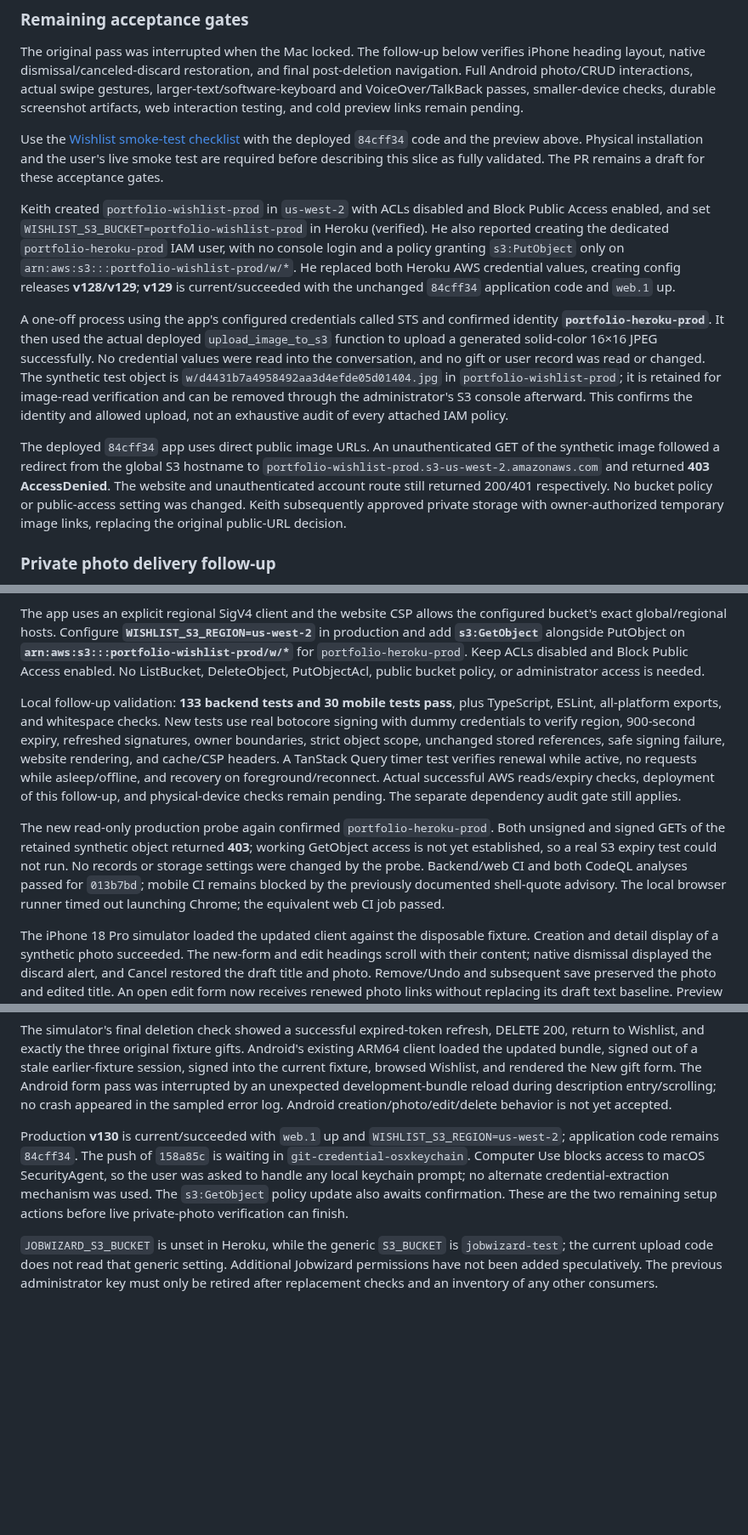
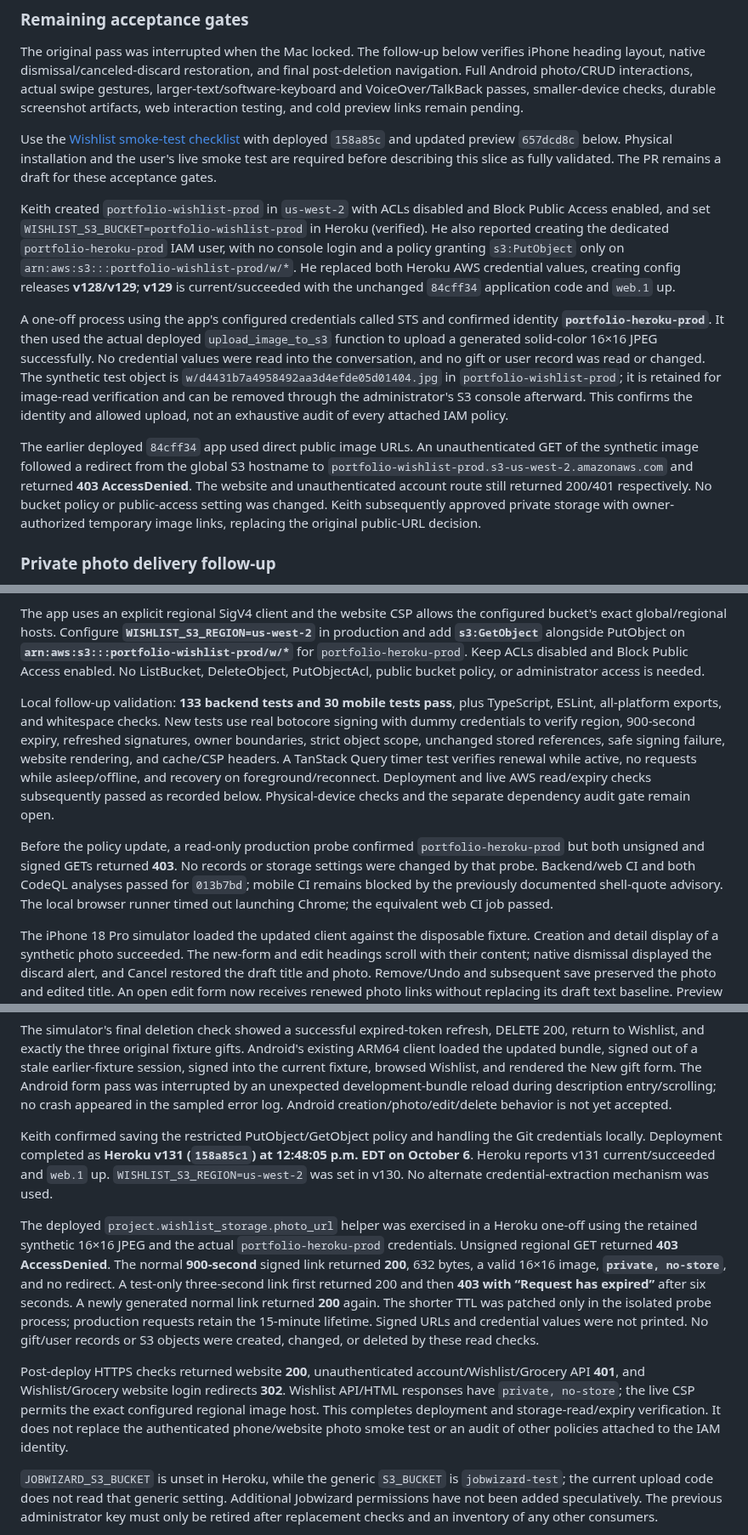
Before and after one commit to Kriordan/personal_portfolio, a Markdown page: docs/mobile-ui-validation.md, 3 parts joined by grey strips. Shown at 85% size. Drawn GitHub-style; blank space fills up the shorter version.

Commit message:
Verify deployed private Wishlist photo reads and link expiry

```diff
--- a/docs/mobile-ui-validation.md
+++ b/docs/mobile-ui-validation.md
@@ -228,13 +228,13 @@ The release-documentation update triggered [mobile CI run 37487943035](https://g
 
 The original pass was interrupted when the Mac locked. The follow-up below verifies iPhone heading layout, native dismissal/canceled-discard restoration, and final post-deletion navigation. Full Android photo/CRUD interactions, actual swipe gestures, larger-text/software-keyboard and VoiceOver/TalkBack passes, smaller-device checks, durable screenshot artifacts, web interaction testing, and cold preview links remain pending.
 
-Use the [Wishlist smoke-test checklist](wishlist-smoke-test.md) with the deployed `84cff34` code and the preview above. Physical installation and the user's live smoke test are required before describing this slice as fully validated. The PR remains a draft for these acceptance gates.
+Use the [Wishlist smoke-test checklist](wishlist-smoke-test.md) with deployed `158a85c` and updated preview `657dcd8c` below. Physical installation and the user's live smoke test are required before describing this slice as fully validated. The PR remains a draft for these acceptance gates.
 
 Keith created `portfolio-wishlist-prod` in `us-west-2` with ACLs disabled and Block Public Access enabled, and set `WISHLIST_S3_BUCKET=portfolio-wishlist-prod` in Heroku (verified). He also reported creating the dedicated `portfolio-heroku-prod` IAM user, with no console login and a policy granting `s3:PutObject` only on `arn:aws:s3:::portfolio-wishlist-prod/w/*`. He replaced both Heroku AWS credential values, creating config releases **v128/v129**; **v129** is current/succeeded with the unchanged `84cff34` application code and `web.1` up.
 
 A one-off process using the app's configured credentials called STS and confirmed identity **`portfolio-heroku-prod`**. It then used the actual deployed `upload_image_to_s3` function to upload a generated solid-color 16×16 JPEG successfully. No credential values were read into the conversation, and no gift or user record was read or changed. The synthetic test object is `w/d4431b7a4958492aa3d4efde05d01404.jpg` in `portfolio-wishlist-prod`; it is retained for image-read verification and can be removed through the administrator's S3 console afterward. This confirms the identity and allowed upload, not an exhaustive audit of every attached IAM policy.
 
-The deployed `84cff34` app uses direct public image URLs. An unauthenticated GET of the synthetic image followed a redirect from the global S3 hostname to `portfolio-wishlist-prod.s3-us-west-2.amazonaws.com` and returned **403 AccessDenied**. The website and unauthenticated account route still returned 200/401 respectively. No bucket policy or public-access setting was changed. Keith subsequently approved private storage with owner-authorized temporary image links, replacing the original public-URL decision.
+The earlier deployed `84cff34` app used direct public image URLs. An unauthenticated GET of the synthetic image followed a redirect from the global S3 hostname to `portfolio-wishlist-prod.s3-us-west-2.amazonaws.com` and returned **403 AccessDenied**. The website and unauthenticated account route still returned 200/401 respectively. No bucket policy or public-access setting was changed. Keith subsequently approved private storage with owner-authorized temporary image links, replacing the original public-URL decision.
 
 ### Private photo delivery follow-up
 
@@ -244,9 +244,9 @@ Uploads and signed downloads specify `private, no-store`; Wishlist API/HTML resp
 
 The app uses an explicit regional SigV4 client and the website CSP allows the configured bucket's exact global/regional hosts. Configure **`WISHLIST_S3_REGION=us-west-2`** in production and add **`s3:GetObject`** alongside PutObject on **`arn:aws:s3:::portfolio-wishlist-prod/w/*`** for `portfolio-heroku-prod`. Keep ACLs disabled and Block Public Access enabled. No ListBucket, DeleteObject, PutObjectAcl, public bucket policy, or administrator access is needed.
 
-Local follow-up validation: **133 backend tests and 30 mobile tests pass**, plus TypeScript, ESLint, all-platform exports, and whitespace checks. New tests use real botocore signing with dummy credentials to verify region, 900-second expiry, refreshed signatures, owner boundaries, strict object scope, unchanged stored references, safe signing failure, website rendering, and cache/CSP headers. A TanStack Query timer test verifies renewal while active, no requests while asleep/offline, and recovery on foreground/reconnect. Actual successful AWS reads/expiry checks, deployment of this follow-up, and physical-device checks remain pending. The separate dependency audit gate still applies.
+Local follow-up validation: **133 backend tests and 30 mobile tests pass**, plus TypeScript, ESLint, all-platform exports, and whitespace checks. New tests use real botocore signing with dummy credentials to verify region, 900-second expiry, refreshed signatures, owner boundaries, strict object scope, unchanged stored references, safe signing failure, website rendering, and cache/CSP headers. A TanStack Query timer test verifies renewal while active, no requests while asleep/offline, and recovery on foreground/reconnect. Deployment and live AWS read/expiry checks subsequently passed as recorded below. Physical-device checks and the separate dependency audit gate remain open.
 
-The new read-only production probe again confirmed `portfolio-heroku-prod`. Both unsigned and signed GETs of the retained synthetic object returned **403**; working GetObject access is not yet established, so a real S3 expiry test could not run. No records or storage settings were changed by the probe. Backend/web CI and both CodeQL analyses passed for `013b7bd`; mobile CI remains blocked by the previously documented shell-quote advisory. The local browser runner timed out launching Chrome; the equivalent web CI job passed.
+Before the policy update, a read-only production probe confirmed `portfolio-heroku-prod` but both unsigned and signed GETs returned **403**. No records or storage settings were changed by that probe. Backend/web CI and both CodeQL analyses passed for `013b7bd`; mobile CI remains blocked by the previously documented shell-quote advisory. The local browser runner timed out launching Chrome; the equivalent web CI job passed.
 
 The iPhone 18 Pro simulator loaded the updated client against the disposable fixture. Creation and detail display of a synthetic photo succeeded. The new-form and edit headings scroll with their content; native dismissal displayed the discard alert, and Cancel restored the draft title and photo. Remove/Undo and subsequent save preserved the photo and edited title. An open edit form now receives renewed photo links without replacing its draft text baseline. Preview build `cde8257d-bc4d-4289-9ab9-6148a26409ac` was canceled before completion to include that final edit-form correction; it is not the installable deliverable.
 
@@ -254,7 +254,11 @@ Final follow-up source is **`158a85c1bb74a0d4cd13c644d5e3428df47b26f5`**. Backen
 
 The simulator's final deletion check showed a successful expired-token refresh, DELETE 200, return to Wishlist, and exactly the three original fixture gifts. Android's existing ARM64 client loaded the updated bundle, signed out of a stale earlier-fixture session, signed into the current fixture, browsed Wishlist, and rendered the New gift form. The Android form pass was interrupted by an unexpected development-bundle reload during description entry/scrolling; no crash appeared in the sampled error log. Android creation/photo/edit/delete behavior is not yet accepted.
 
-Production **v130** is current/succeeded with `web.1` up and `WISHLIST_S3_REGION=us-west-2`; application code remains `84cff34`. The push of `158a85c` is waiting in `git-credential-osxkeychain`. Computer Use blocks access to macOS SecurityAgent, so the user was asked to handle any local keychain prompt; no alternate credential-extraction mechanism was used. The `s3:GetObject` policy update also awaits confirmation. These are the two remaining setup actions before live private-photo verification can finish.
+Keith confirmed saving the restricted PutObject/GetObject policy and handling the Git credentials locally. Deployment completed as **Heroku v131 (`158a85c1`) at 12:48:05 p.m. EDT on October 6**. Heroku reports v131 current/succeeded and `web.1` up. `WISHLIST_S3_REGION=us-west-2` was set in v130. No alternate credential-extraction mechanism was used.
+
+The deployed `project.wishlist_storage.photo_url` helper was exercised in a Heroku one-off using the retained synthetic 16×16 JPEG and the actual `portfolio-heroku-prod` credentials. Unsigned regional GET returned **403 AccessDenied**. The normal **900-second** signed link returned **200**, 632 bytes, a valid 16×16 image, **`private, no-store`**, and no redirect. A test-only three-second link first returned 200 and then **403 with “Request has expired”** after six seconds. A newly generated normal link returned **200** again. The shorter TTL was patched only in the isolated probe process; production requests retain the 15-minute lifetime. Signed URLs and credential values were not printed. No gift/user records or S3 objects were created, changed, or deleted by these read checks.
+
+Post-deploy HTTPS checks returned website **200**, unauthenticated account/Wishlist/Grocery API **401**, and Wishlist/Grocery website login redirects **302**. Wishlist API/HTML responses have `private, no-store`; the live CSP permits the exact configured regional image host. This completes deployment and storage-read/expiry verification. It does not replace the authenticated phone/website photo smoke test or an audit of other policies attached to the IAM identity.
 
 `JOBWIZARD_S3_BUCKET` is unset in Heroku, while the generic `S3_BUCKET` is `jobwizard-test`; the current upload code does not read that generic setting. Additional Jobwizard permissions have not been added speculatively. The previous administrator key must only be retired after replacement checks and an inventory of any other consumers.
 
```
Also changed, not shown: docs/wishlist-smoke-test.md (+3 -2 lines).
